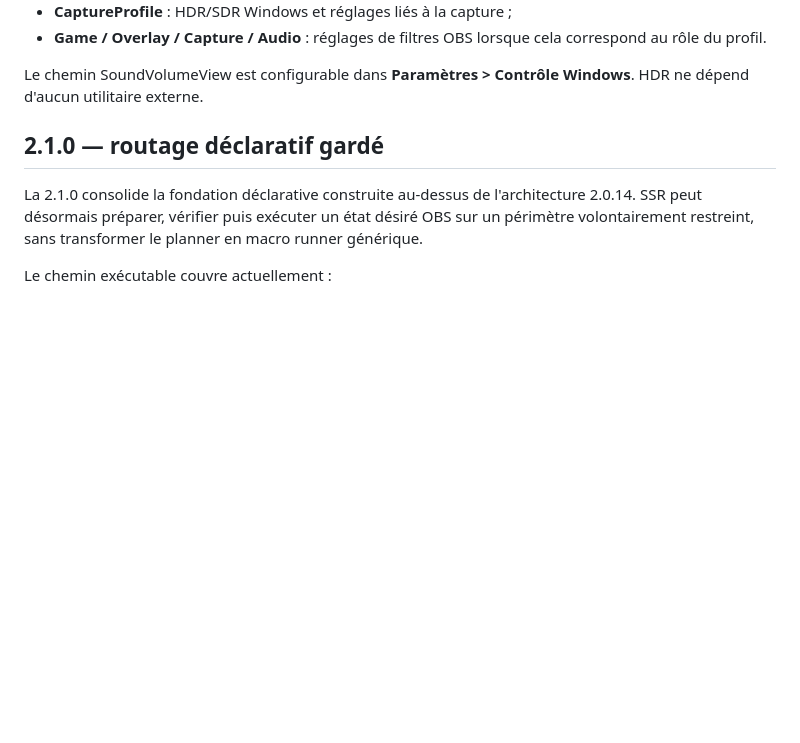
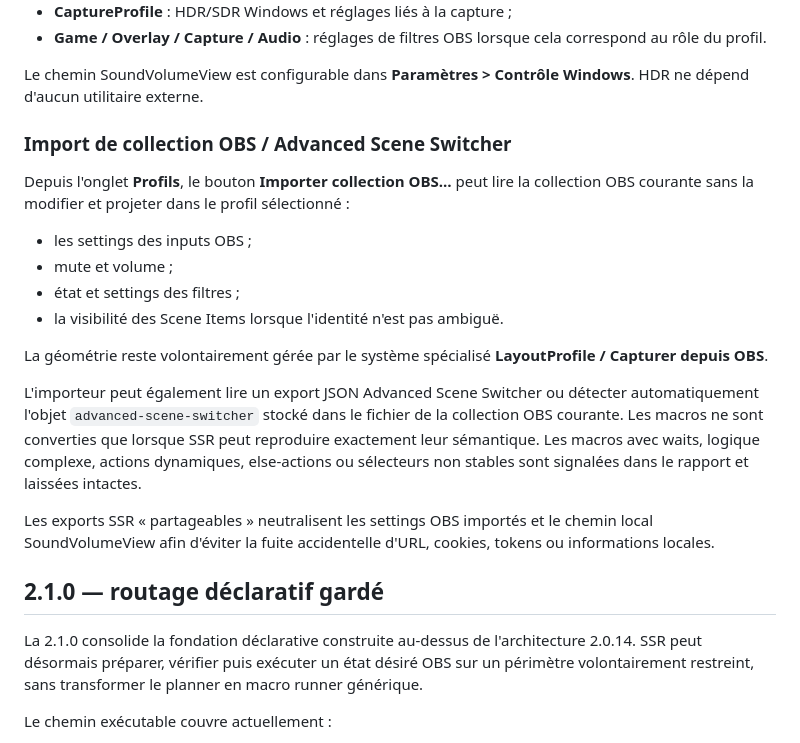
Before and after one commit to Ducrosr/StreamStateRouter, a Markdown page: README.md, the part around the change. Rendered like a GitHub page; blank space fills up the shorter version.

Commit message:
Document OBS collection and ASC import workflow

```diff
--- a/README.md
+++ b/README.md
@@ -24,6 +24,30 @@ Usage recommandé :
 
 Le chemin SoundVolumeView est configurable dans **Paramètres > Contrôle Windows**.
 HDR ne dépend d'aucun utilitaire externe.
+
+### Import de collection OBS / Advanced Scene Switcher
+
+Depuis l'onglet **Profils**, le bouton **Importer collection OBS…** peut lire la
+collection OBS courante sans la modifier et projeter dans le profil sélectionné :
+
+- les settings des inputs OBS ;
+- mute et volume ;
+- état et settings des filtres ;
+- la visibilité des Scene Items lorsque l'identité n'est pas ambiguë.
+
+La géométrie reste volontairement gérée par le système spécialisé
+**LayoutProfile / Capturer depuis OBS**.
+
+L'importeur peut également lire un export JSON Advanced Scene Switcher ou
+détecter automatiquement l'objet `advanced-scene-switcher` stocké dans le
+fichier de la collection OBS courante. Les macros ne sont converties que lorsque
+SSR peut reproduire exactement leur sémantique. Les macros avec waits, logique
+complexe, actions dynamiques, else-actions ou sélecteurs non stables sont
+signalées dans le rapport et laissées intactes.
+
+Les exports SSR « partageables » neutralisent les settings OBS importés et le
+chemin local SoundVolumeView afin d'éviter la fuite accidentelle d'URL, cookies,
+tokens ou informations locales.
 
 ## 2.1.0 — routage déclaratif gardé
 
```
